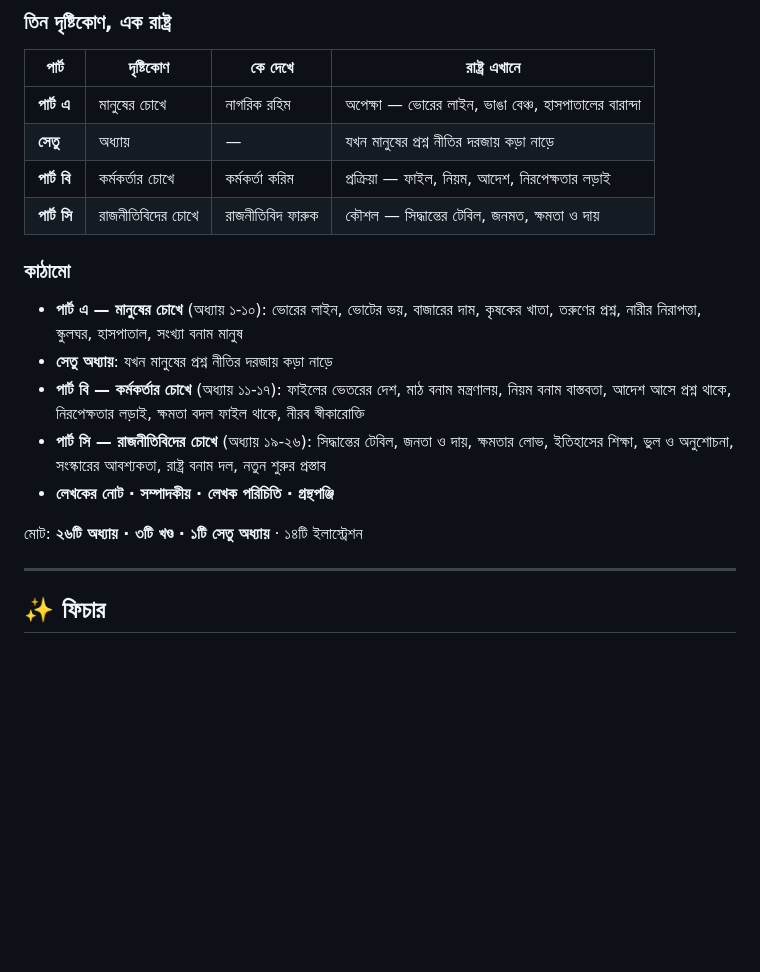
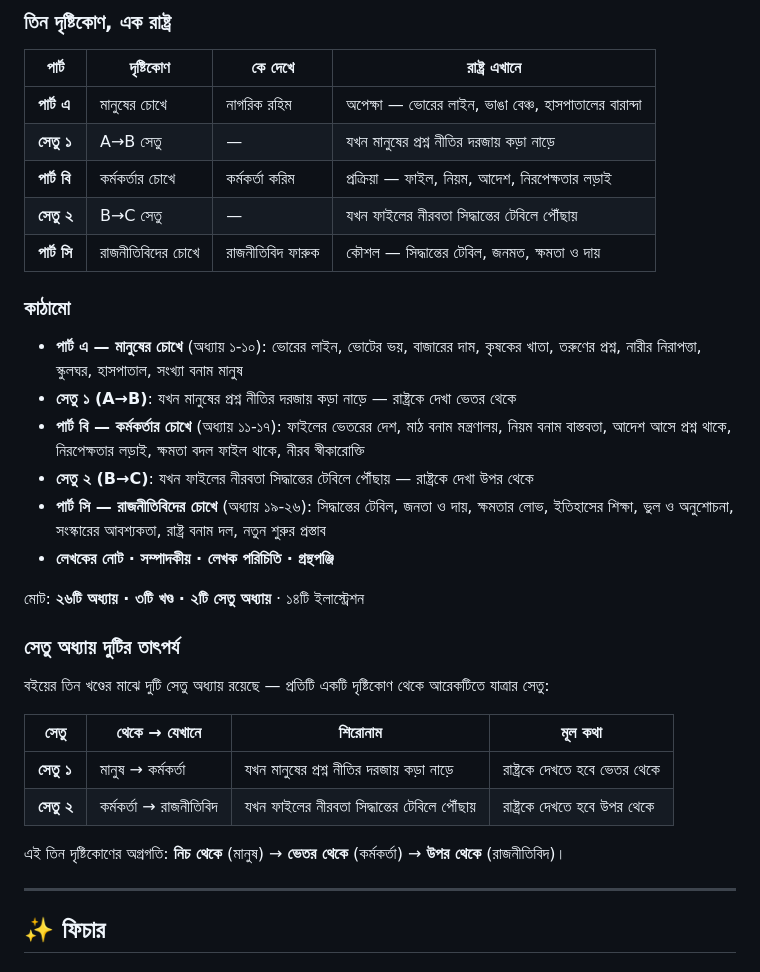
Before and after one commit to moniruzjaman/rashtra_teen_chokhe, a Markdown page: README.md, the part around the change. Rendered like a GitHub page; blank space fills up the shorter version.

Commit message:
Update README with B→C transition chapter info
- Three perspectives table: added 'সেতু ২' row (B→C transition)
- Structure section: added 'সেতু ২ (B→C)' entry with title + perspective shift
- Total count: '১টি সেতু অধ্যায়' → '২টি সেতু অধ্যায়'
- New section: 'সেতু অধ্যায় দুটির তাৎপর্য' — explains the progression:
  নিচ থেকে (মানুষ) → ভেতর থেকে (কর্মকর্তা) → উপর থেকে (রাজনীতিবিদ)

```diff
--- a/README.md
+++ b/README.md
@@ -33,19 +33,32 @@
 | পার্ট | দৃষ্টিকোণ | কে দেখে | রাষ্ট্র এখানে |
 |---|---|---|---|
 | **পার্ট এ** | মানুষের চোখে | নাগরিক রহিম | অপেক্ষা — ভোরের লাইন, ভাঙা বেঞ্চ, হাসপাতালের বারান্দা |
-| **সেতু** | অধ্যায় | — | যখন মানুষের প্রশ্ন নীতির দরজায় কড়া নাড়ে |
+| **সেতু ১** | A→B সেতু | — | যখন মানুষের প্রশ্ন নীতির দরজায় কড়া নাড়ে |
 | **পার্ট বি** | কর্মকর্তার চোখে | কর্মকর্তা করিম | প্রক্রিয়া — ফাইল, নিয়ম, আদেশ, নিরপেক্ষতার লড়াই |
+| **সেতু ২** | B→C সেতু | — | যখন ফাইলের নীরবতা সিদ্ধান্তের টেবিলে পৌঁছায় |
 | **পার্ট সি** | রাজনীতিবিদের চোখে | রাজনীতিবিদ ফারুক | কৌশল — সিদ্ধান্তের টেবিল, জনমত, ক্ষমতা ও দায় |
 
 ### কাঠামো
 
 - **পার্ট এ — মানুষের চোখে** (অধ্যায় ১-১০): ভোরের লাইন, ভোটের ভয়, বাজারের দাম, কৃষকের খাতা, তরুণের প্রশ্ন, নারীর নিরাপত্তা, স্কুলঘর, হাসপাতাল, সংখ্যা বনাম মানুষ
-- **সেতু অধ্যায়**: যখন মানুষের প্রশ্ন নীতির দরজায় কড়া নাড়ে
+- **সেতু ১ (A→B)**: যখন মানুষের প্রশ্ন নীতির দরজায় কড়া নাড়ে — রাষ্ট্রকে দেখা ভেতর থেকে
 - **পার্ট বি — কর্মকর্তার চোখে** (অধ্যায় ১১-১৭): ফাইলের ভেতরের দেশ, মাঠ বনাম মন্ত্রণালয়, নিয়ম বনাম বাস্তবতা, আদেশ আসে প্রশ্ন থাকে, নিরপেক্ষতার লড়াই, ক্ষমতা বদল ফাইল থাকে, নীরব স্বীকারোক্তি
+- **সেতু ২ (B→C)**: যখন ফাইলের নীরবতা সিদ্ধান্তের টেবিলে পৌঁছায় — রাষ্ট্রকে দেখা উপর থেকে
 - **পার্ট সি — রাজনীতিবিদের চোখে** (অধ্যায় ১৯-২৬): সিদ্ধান্তের টেবিল, জনতা ও দায়, ক্ষমতার লোভ, ইতিহাসের শিক্ষা, ভুল ও অনুশোচনা, সংস্কারের আবশ্যকতা, রাষ্ট্র বনাম দল, নতুন শুরুর প্রস্তাব
 - **লেখকের নোট · সম্পাদকীয় · লেখক পরিচিতি · গ্রন্থপঞ্জি**
 
-মোট: **২৬টি অধ্যায় · ৩টি খণ্ড · ১টি সেতু অধ্যায়** · ১৪টি ইলাস্ট্রেশন
+মোট: **২৬টি অধ্যায় · ৩টি খণ্ড · ২টি সেতু অধ্যায়** · ১৪টি ইলাস্ট্রেশন
+
+### সেতু অধ্যায় দুটির তাৎপর্য
+
+বইয়ের তিন খণ্ডের মাঝে দুটি সেতু অধ্যায় রয়েছে — প্রতিটি একটি দৃষ্টিকোণ থেকে আরেকটিতে যাত্রার সেতু:
+
+| সেতু | থেকে → যেখানে | শিরোনাম | মূল কথা |
+|---|---|---|---|
+| **সেতু ১** | মানুষ → কর্মকর্তা | যখন মানুষের প্রশ্ন নীতির দরজায় কড়া নাড়ে | রাষ্ট্রকে দেখতে হবে ভেতর থেকে |
+| **সেতু ২** | কর্মকর্তা → রাজনীতিবিদ | যখন ফাইলের নীরবতা সিদ্ধান্তের টেবিলে পৌঁছায় | রাষ্ট্রকে দেখতে হবে উপর থেকে |
+
+এই তিন দৃষ্টিকোণের অগ্রগতি: **নিচ থেকে** (মানুষ) → **ভেতর থেকে** (কর্মকর্তা) → **উপর থেকে** (রাজনীতিবিদ)।
 
 ---
 
```
